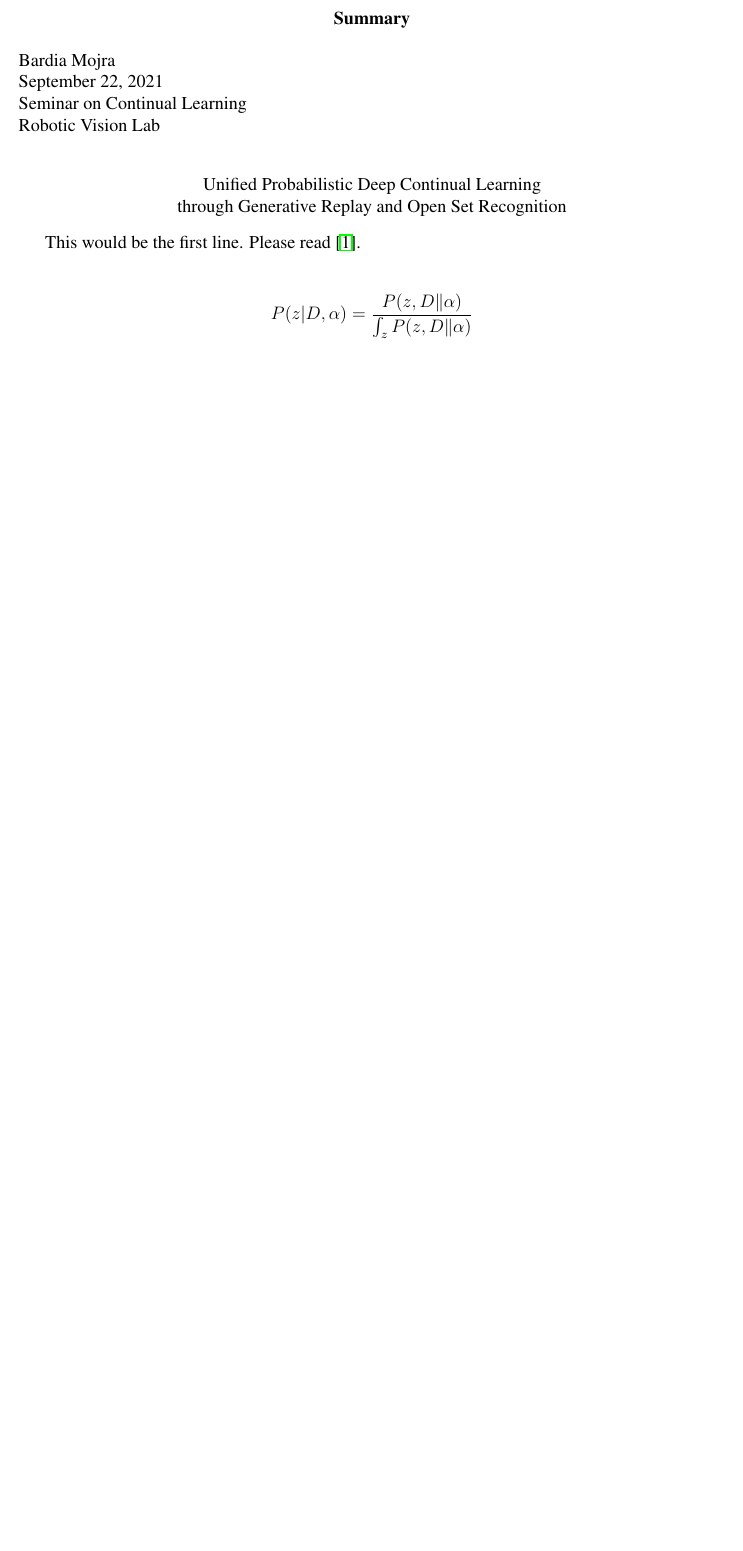
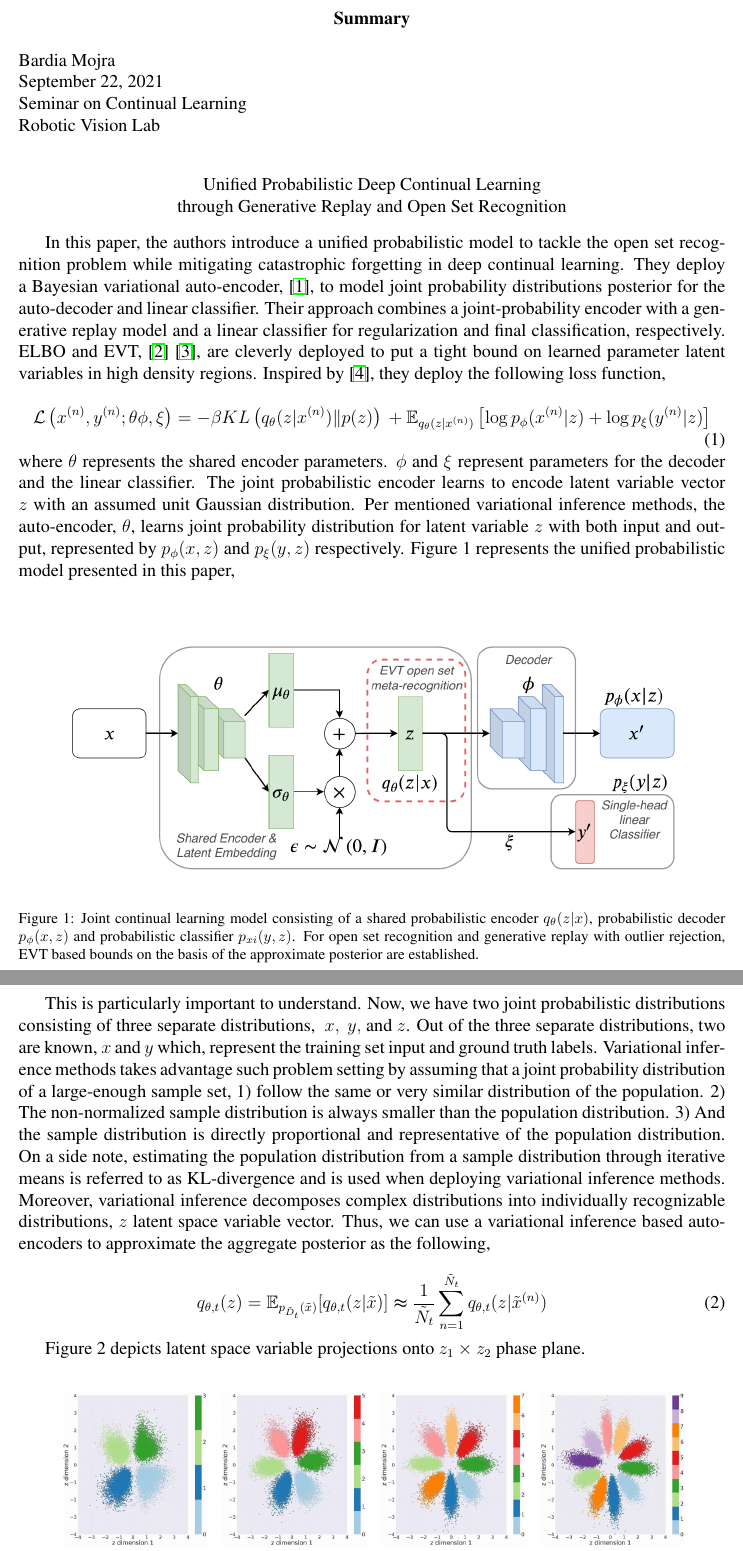
Before and after one commit to BardiaMojra/presentations, a LaTeX document (unified_probabilistic_deep_continual_learning_through_generative_replay_and_open_set_recognition/summary/summary.tex): part of the page before the commit and two parts of pages 1 and 2 of 3 after it, the two joined at a grey line, cut so that both start at the same text, the shorter picture padded with empty space. Compiled offline with pdfLaTeX.

Commit message:
Updated with git-express on 2021-09-22.

```diff
--- a/unified_probabilistic_deep_continual_learning_through_generative_replay_and_open_set_recognition/summary/summary.tex
+++ b/unified_probabilistic_deep_continual_learning_through_generative_replay_and_open_set_recognition/summary/summary.tex
@@ -49,10 +49,39 @@ Unified Probabilistic Deep Continual Learning\\
 through Generative Replay and Open Set Recognition\\
 \end{center}
 
-This would be the first line. Please read \cite{mur2015orb}.\\
+In this paper, the authors introduce a unified probabilistic model to tackle the open set recognition problem while mitigating catastrophic forgetting in deep continual learning.
+They deploy a Bayesian variational auto-encoder, \cite{kingma2013auto}, to model joint probability distributions posterior for the auto-decoder and linear classifier. Their approach combines a joint-probability encoder with a generative replay model and a linear classifier for regularization and final classification, respectively.
+ELBO and EVT, \cite{hoffman2016elbo} \cite{bendale2014reliable}, are cleverly deployed to put a tight bound on learned parameter latent variables in high density regions. Inspired by \cite{higgins2016beta}, they deploy the following loss function,\\
+\begin{equation}
+\mathcal{L} \left( x^{(n)}, y^{(n)}; \theta \phi, \xi \right) = - \beta K L \\
+\left( q_{\theta} ( z | x^{(n)} ) \| p(z) \right) \\
++ \mathbb{E}_{q_{\theta} (z|x^{(n)})} \\
+\left[ \log p_{\phi} (x^{(n)}|z) + \log p_{\xi} (y^{(n)} | z) \right]
+\end{equation}
 
-$$
-P(z | D, \alpha) = \frac{P(z,D\|\alpha)}{\int_{z} P(z,D \| \alpha)}
-$$
+\noindent
+where $\theta$ represents the shared encoder parameters. $\phi$ and $\xi$ represent parameters for the decoder and the linear classifier. The joint probabilistic encoder learns to encode latent variable vector $z$ with an assumed unit Gaussian distribution. Per mentioned variational inference methods, the auto-encoder, $\theta$, learns joint probability distribution for latent variable $z$ with both input and output, represented by $p_{\phi}(x,z)$ and $p_{\xi}(y,z)$ respectively. Figure 1 represents the unified probabilistic model presented in this paper,\\
+
+\begin{figure}[h]
+  \centering
+  \includegraphics[width=.9\textwidth]{../model.png}
+  \caption{Joint continual learning model consisting of a
+  shared probabilistic encoder $q_{\theta} (z|x)$, probabilistic decoder
+  $p_{\phi} (x, z)$ and probabilistic classifier $p_{xi} (y, z)$. For open set
+  recognition and generative replay with outlier rejection, EVT
+  based bounds on the basis of the approximate posterior are
+  established.}
+\end{figure}
 
 
+
+
+This is particularly important to understand. Now, we have two joint probabilistic distributions consisting of three separate distributions, $~x,~y,$ and $z$. Out of the three separate distributions, two are known, $x$ and $y$ which, represent the training set input and ground truth labels. Variational inference methods takes advantage such problem setting by assuming that a joint probability
+distribution of a large-enough sample set, 1) follow the same or very similar distribution of the population. 2) The non-normalized sample distribution is always smaller than the population distribution. 3) And the sample distribution is directly proportional and representative of the population distribution. On a side note, estimating the population distribution from a sample distribution through iterative means is referred to as KL-divergence and is used when deploying variational inference methods. Moreover, variational inference decomposes complex distributions into individually recognizable distributions, $z$ latent space variable vector. Thus, we can use a variational inference based auto-encoders to approximate the aggregate posterior as the following, \\
+\begin{equation}
+q_{\theta, t}(z) = \mathbb{E}_{p_{\tilde{D}_t} (\tilde{x})} [q_{\theta, t}(z|\tilde{x})] \\
+\thickapprox \frac{1}{\tilde{N}_{t}}\sum_{n = 1}^{\tilde{N}_{t}} q_{\theta, t} (z|\tilde{x}^{(n)})
+\end{equation}
+
+%\newpage
+Figure 2 depicts latent space variable projections onto $z_1 \times z_2$ phase plane.
@@ -59,5 +102,7 @@ $$
+\end{figure}
+
 %Sets the bibliography style to UNSRT and import the
-%\newpage
+\newpage
 \bibliography{ref}
 \bibliographystyle{ieeetr}
 
```
Also changed, not shown: unified_probabilistic_deep_continual_learning_through_generative_replay_and_open_set_recognition/summary/ref.bib (+29 -9 lines), unified_probabilistic_deep_continual_learning_through_generative_replay_and_open_set_recognition/VI_KL_divergence.png (added), unified_probabilistic_deep_continual_learning_through_generative_replay_and_open_set_recognition/model.png (renamed from unified_probabilistic_deep_continual_learning_through_generative_replay_and_open_set_recognition/Screenshot from 2021-09-20 17-02-03.png), unified_probabilistic_deep_continual_learning_through_generative_replay_and_open_set_recognition/outlier.png (added), unified_probabilistic_deep_continual_learning_through_generative_replay_and_open_set_recognition/summary/summary.bbl (added), unified_probabilistic_deep_continual_learning_through_generative_replay_and_open_set_recognition/summary/summary.pdf, unified_probabilistic_deep_continual_learning_through_generative_replay_and_open_set_recognition/z_phase.png (renamed from unified_probabilistic_deep_continual_learning_through_generative_replay_and_open_set_recognition/Screenshot from 2021-09-20 17-02-24.png), unified_probabilistic_deep_continual_learning_through_generative_replay_and_open_set_recognition/summary/summary.tex (14 more changed lines), 6 other files.
